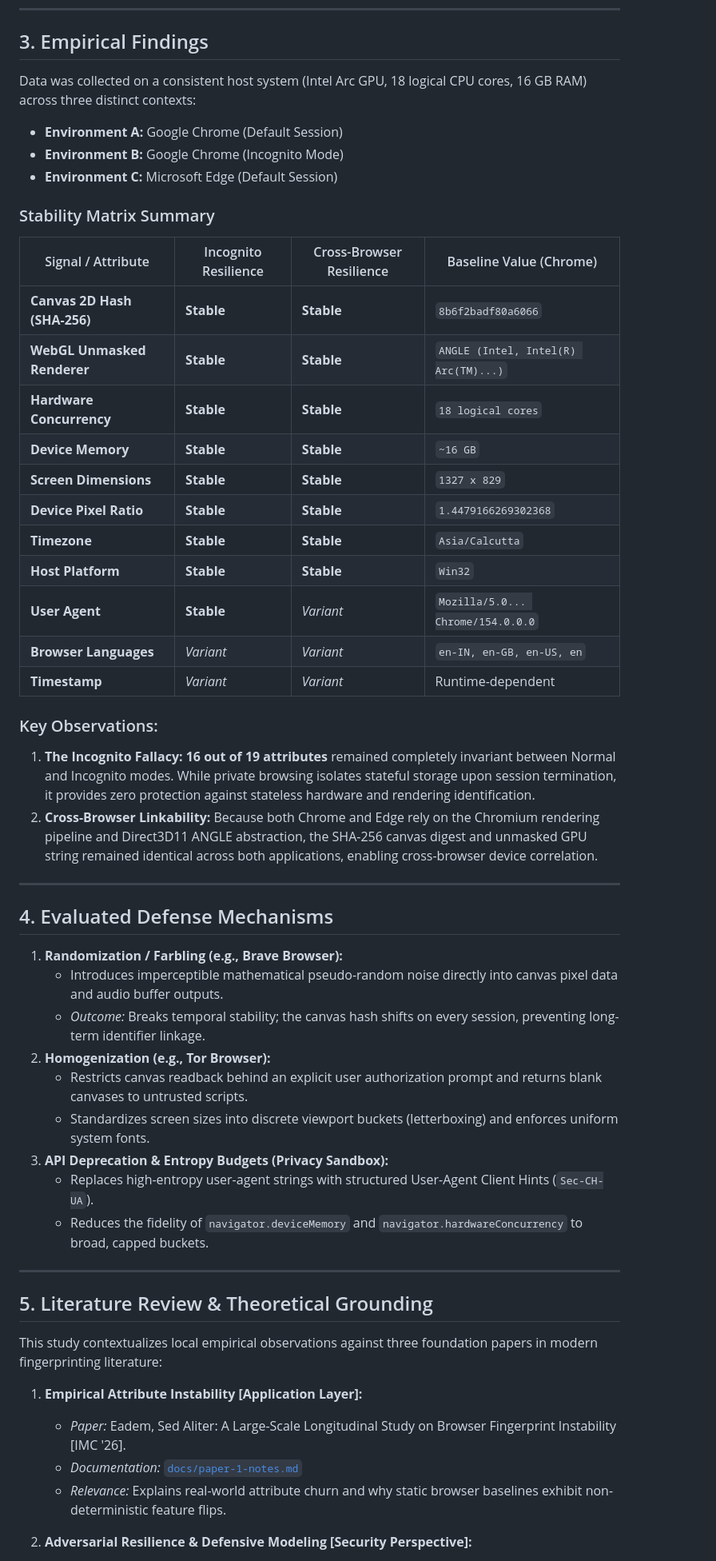
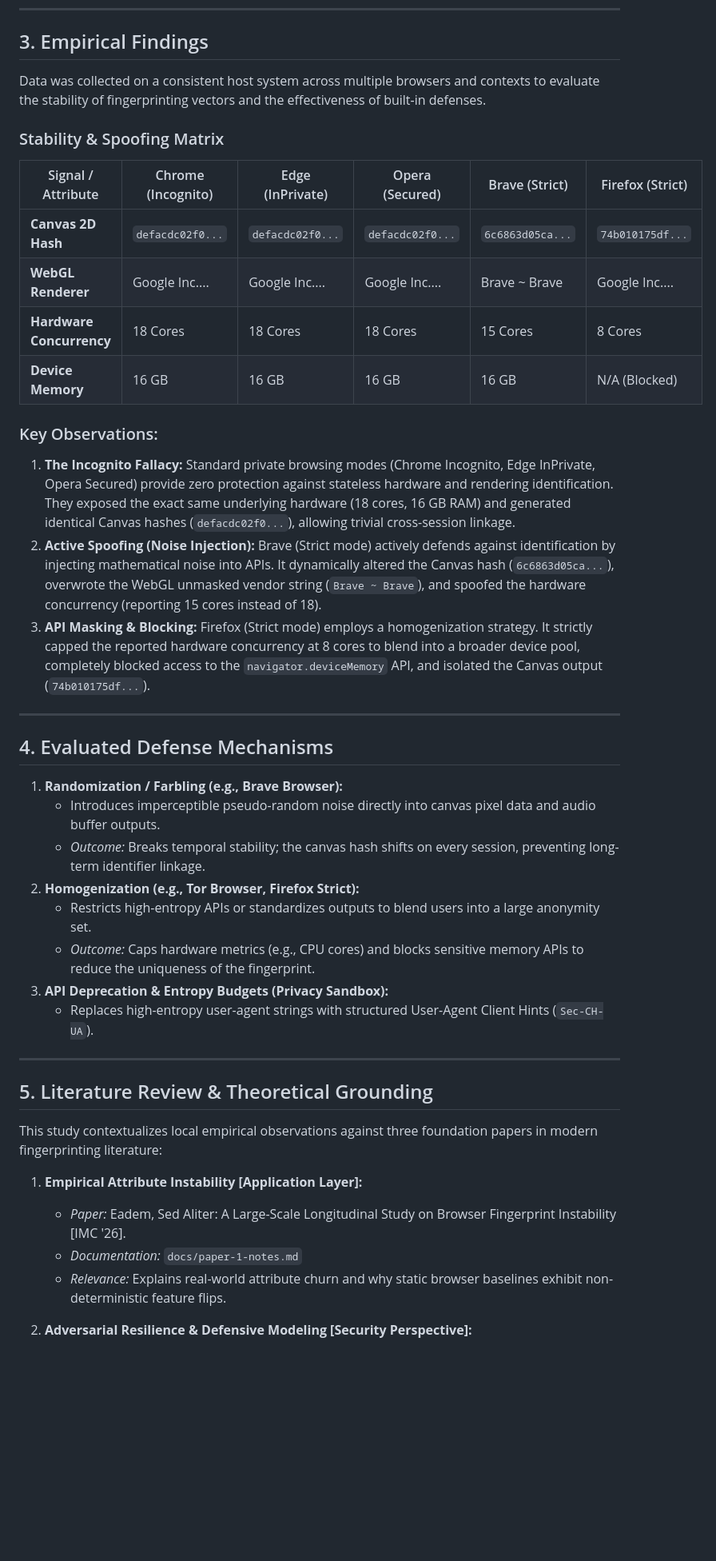
Before and after one commit to supriyasync/Browser-Fingerprinting-Privacy-Study, a Markdown page: README.md, the part around one of its changes. Shown at 80% size. Rendered like a GitHub page; blank space fills up the shorter version.

Commit message:
docs: update README with multi-browser empirical matrix

```diff
--- a/README.md
+++ b/README.md
@@ -37,46 +37,35 @@ The collection engine (`app.js`) samples 19 discrete attributes across four prim
 
 ## 3. Empirical Findings
 
-Data was collected on a consistent host system (Intel Arc GPU, 18 logical CPU cores, 16 GB RAM) across three distinct contexts:
+Data was collected on a consistent host system across multiple browsers and contexts to evaluate the stability of fingerprinting vectors and the effectiveness of built-in defenses.
 
-- **Environment A:** Google Chrome (Default Session)
-- **Environment B:** Google Chrome (Incognito Mode)
-- **Environment C:** Microsoft Edge (Default Session)
+### Stability & Spoofing Matrix
 
-### Stability Matrix Summary
-
-| Signal / Attribute           | Incognito Resilience | Cross-Browser Resilience | Baseline Value (Chrome)              |
-| ---------------------------- | -------------------- | ------------------------ | ------------------------------------ |
-| **Canvas 2D Hash (SHA-256)** | **Stable**           | **Stable**               | `8b6f2badf80a6066`                   |
-| **WebGL Unmasked Renderer**  | **Stable**           | **Stable**               | `ANGLE (Intel, Intel(R) Arc(TM)...)` |
-| **Hardware Concurrency**     | **Stable**           | **Stable**               | `18 logical cores`                   |
-| **Device Memory**            | **Stable**           | **Stable**               | `~16 GB`                             |
-| **Screen Dimensions**        | **Stable**           | **Stable**               | `1327 x 829`                         |
-| **Device Pixel Ratio**       | **Stable**           | **Stable**               | `1.4479166269302368`                 |
-| **Timezone**                 | **Stable**           | **Stable**               | `Asia/Calcutta`                      |
-| **Host Platform**            | **Stable**           | **Stable**               | `Win32`                              |
-| **User Agent**               | **Stable**           | _Variant_                | `Mozilla/5.0... Chrome/154.0.0.0`    |
-| **Browser Languages**        | _Variant_            | _Variant_                | `en-IN, en-GB, en-US, en`            |
-| **Timestamp**                | _Variant_            | _Variant_                | Runtime-dependent                    |
+| Signal / Attribute       | Chrome (Incognito) | Edge (InPrivate) | Opera (Secured)  | Brave (Strict)   | Firefox (Strict) |
+| ------------------------ | ------------------ | ---------------- | ---------------- | ---------------- | ---------------- |
+| **Canvas 2D Hash**       | `defacdc02f0...`   | `defacdc02f0...` | `defacdc02f0...` | `6c6863d05ca...` | `74b010175df...` |
+| **WebGL Renderer**       | Google Inc....     | Google Inc....   | Google Inc....   | Brave ~ Brave    | Google Inc....   |
+| **Hardware Concurrency** | 18 Cores           | 18 Cores         | 18 Cores         | 15 Cores         | 8 Cores          |
+| **Device Memory**        | 16 GB              | 16 GB            | 16 GB            | 16 GB            | N/A (Blocked)    |
 
 ### Key Observations:
 
-1. **The Incognito Fallacy:** **16 out of 19 attributes** remained completely invariant between Normal and Incognito modes. While private browsing isolates stateful storage upon session termination, it provides zero protection against stateless hardware and rendering identification.
-2. **Cross-Browser Linkability:** Because both Chrome and Edge rely on the Chromium rendering pipeline and Direct3D11 ANGLE abstraction, the SHA-256 canvas digest and unmasked GPU string remained identical across both applications, enabling cross-browser device correlation.
+1. **The Incognito Fallacy:** Standard private browsing modes (Chrome Incognito, Edge InPrivate, Opera Secured) provide zero protection against stateless hardware and rendering identification. They exposed the exact same underlying hardware (18 cores, 16 GB RAM) and generated identical Canvas hashes (`defacdc02f0...`), allowing trivial cross-session linkage.
+2. **Active Spoofing (Noise Injection):** Brave (Strict mode) actively defends against identification by injecting mathematical noise into APIs. It dynamically altered the Canvas hash (`6c6863d05ca...`), overwrote the WebGL unmasked vendor string (`Brave ~ Brave`), and spoofed the hardware concurrency (reporting 15 cores instead of 18).
+3. **API Masking & Blocking:** Firefox (Strict mode) employs a homogenization strategy. It strictly capped the reported hardware concurrency at 8 cores to blend into a broader device pool, completely blocked access to the `navigator.deviceMemory` API, and isolated the Canvas output (`74b010175df...`).
 
 ---
 
 ## 4. Evaluated Defense Mechanisms
 
 1. **Randomization / Farbling (e.g., Brave Browser):**
-   - Introduces imperceptible mathematical pseudo-random noise directly into canvas pixel data and audio buffer outputs.
+   - Introduces imperceptible pseudo-random noise directly into canvas pixel data and audio buffer outputs.
    - _Outcome:_ Breaks temporal stability; the canvas hash shifts on every session, preventing long-term identifier linkage.
-2. **Homogenization (e.g., Tor Browser):**
-   - Restricts canvas readback behind an explicit user authorization prompt and returns blank canvases to untrusted scripts.
-   - Standardizes screen sizes into discrete viewport buckets (letterboxing) and enforces uniform system fonts.
+2. **Homogenization (e.g., Tor Browser, Firefox Strict):**
+   - Restricts high-entropy APIs or standardizes outputs to blend users into a large anonymity set.
+   - _Outcome:_ Caps hardware metrics (e.g., CPU cores) and blocks sensitive memory APIs to reduce the uniqueness of the fingerprint.
 3. **API Deprecation & Entropy Budgets (Privacy Sandbox):**
    - Replaces high-entropy user-agent strings with structured User-Agent Client Hints (`Sec-CH-UA`).
-   - Reduces the fidelity of `navigator.deviceMemory` and `navigator.hardwareConcurrency` to broad, capped buckets.
 
 ---
 
@@ -86,7 +75,7 @@ This study contextualizes local empirical observations against three foundation
 
 1. **Empirical Attribute Instability [Application Layer]:**
    - _Paper:_ Eadem, Sed Aliter: A Large-Scale Longitudinal Study on Browser Fingerprint Instability [IMC '26].
-   - _Documentation:_ [`docs/paper-1-notes.md`](docs/paper-1-notes.md)
+   - _Documentation:_ `docs/paper-1-notes.md`
    - _Relevance:_ Explains real-world attribute churn and why static browser baselines exhibit non-deterministic feature flips.
 
 2. **Adversarial Resilience & Defensive Modeling [Security Perspective]:**
```
Also changed, not shown: other parts of README.md (+5 -6 lines).
